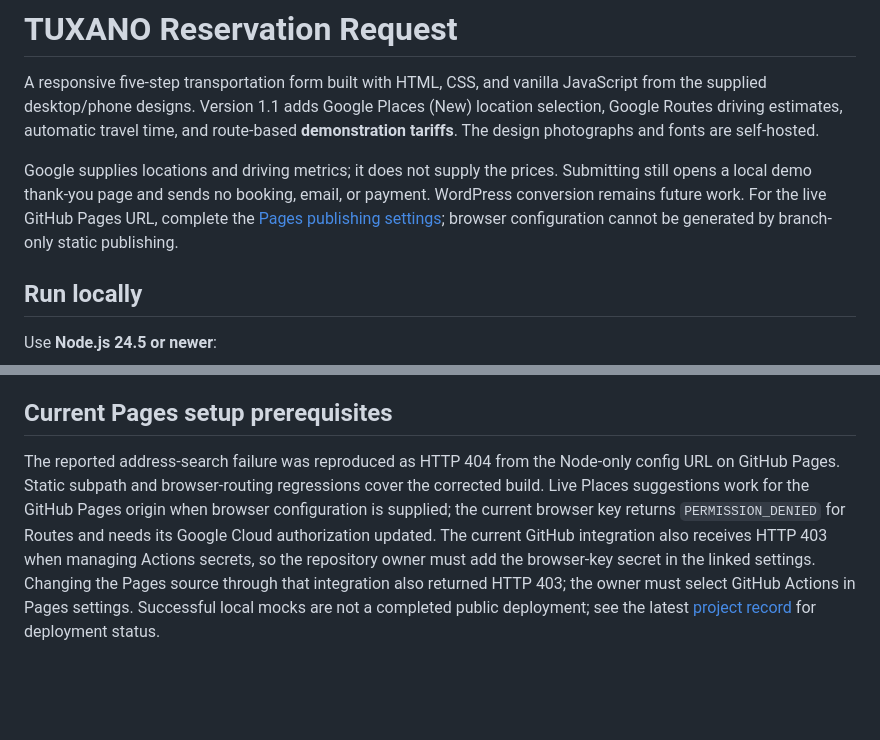
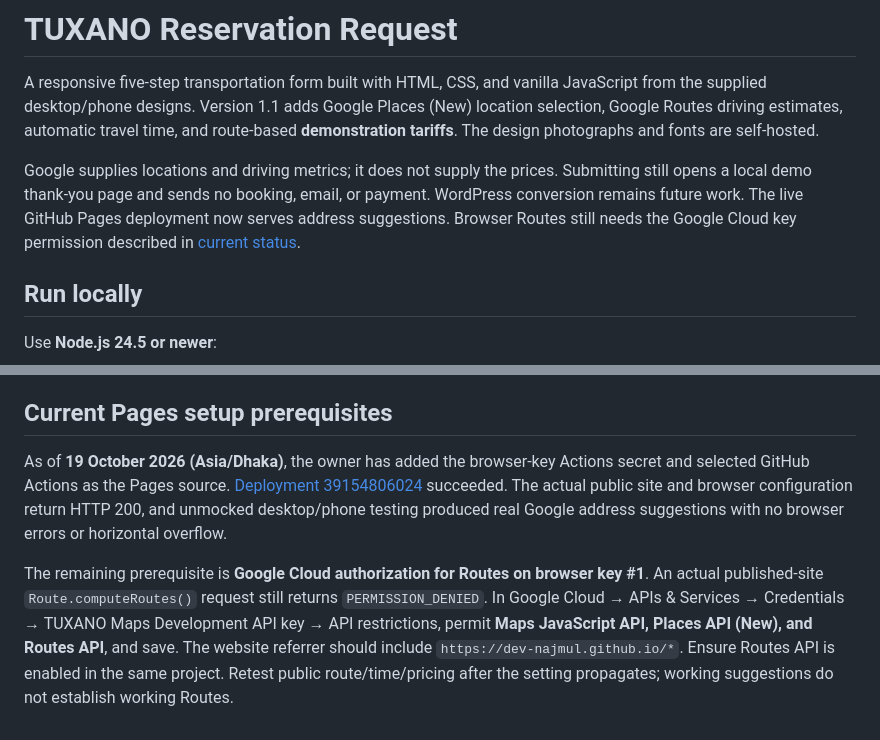
Before and after one commit to dev-najmul/car-pro-form, a Markdown page: README.md, 2 parts joined by grey strips. Rendered like a GitHub page; blank space fills up the shorter version.

Commit message:
docs: record successful Pages deployment and remaining Routes permission

```diff
--- a/README.md
+++ b/README.md
@@ -2,7 +2,7 @@
 
 A responsive five-step transportation form built with HTML, CSS, and vanilla JavaScript from the supplied desktop/phone designs. Version 1.1 adds Google Places (New) location selection, Google Routes driving estimates, automatic travel time, and route-based **demonstration tariffs**. The design photographs and fonts are self-hosted.
 
-Google supplies locations and driving metrics; it does not supply the prices. Submitting still opens a local demo thank-you page and sends no booking, email, or payment. WordPress conversion remains future work. For the live GitHub Pages URL, complete the [Pages publishing settings](#publish-the-live-form-on-github-pages); browser configuration cannot be generated by branch-only static publishing.
+Google supplies locations and driving metrics; it does not supply the prices. Submitting still opens a local demo thank-you page and sends no booking, email, or payment. WordPress conversion remains future work. The live GitHub Pages deployment now serves address suggestions. Browser Routes still needs the Google Cloud key permission described in [current status](#current-pages-setup-prerequisites).
 
 ## Run locally
 
@@ -127,4 +127,6 @@ The pre-integration version is preserved as [car-pro-form-static-v1.0.0-before-m
 
 ## Current Pages setup prerequisites
 
-The reported address-search failure was reproduced as HTTP 404 from the Node-only config URL on GitHub Pages. Static subpath and browser-routing regressions cover the corrected build. Live Places suggestions work for the GitHub Pages origin when browser configuration is supplied; the current browser key returns `PERMISSION_DENIED` for Routes and needs its Google Cloud authorization updated. The current GitHub integration also receives HTTP 403 when managing Actions secrets, so the repository owner must add the browser-key secret in the linked settings. Changing the Pages source through that integration also returned HTTP 403; the owner must select GitHub Actions in Pages settings. Successful local mocks are not a completed public deployment; see the latest [project record](project.md#12-github-pages-hosting-fix--version-111) for deployment status.
+As of **19 October 2026 (Asia/Dhaka)**, the owner has added the browser-key Actions secret and selected GitHub Actions as the Pages source. [Deployment 39154806024](https://github.com/dev-najmul/car-pro-form/actions/runs/39154806024) succeeded. The actual public site and browser configuration return HTTP 200, and unmocked desktop/phone testing produced real Google address suggestions with no browser errors or horizontal overflow.
+
+The remaining prerequisite is **Google Cloud authorization for Routes on browser key #1**. An actual published-site `Route.computeRoutes()` request still returns `PERMISSION_DENIED`. In Google Cloud → APIs & Services → Credentials → TUXANO Maps Development API key → API restrictions, permit **Maps JavaScript API, Places API (New), and Routes API**, and save. The website referrer should include `https://dev-najmul.github.io/*`. Ensure Routes API is enabled in the same project. Retest public route/time/pricing after the setting propagates; working suggestions do not establish working Routes.
```
Also changed, not shown: project.md (+7 -7 lines).
